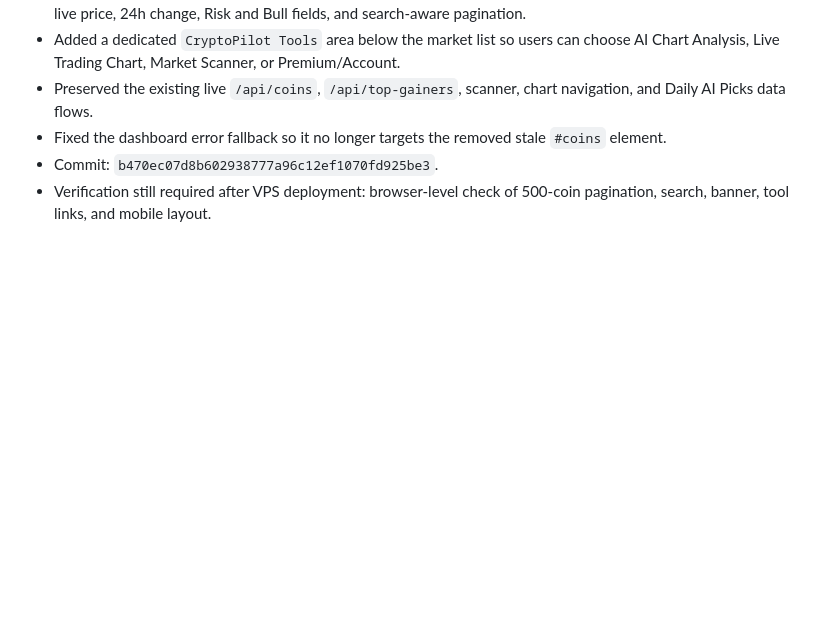
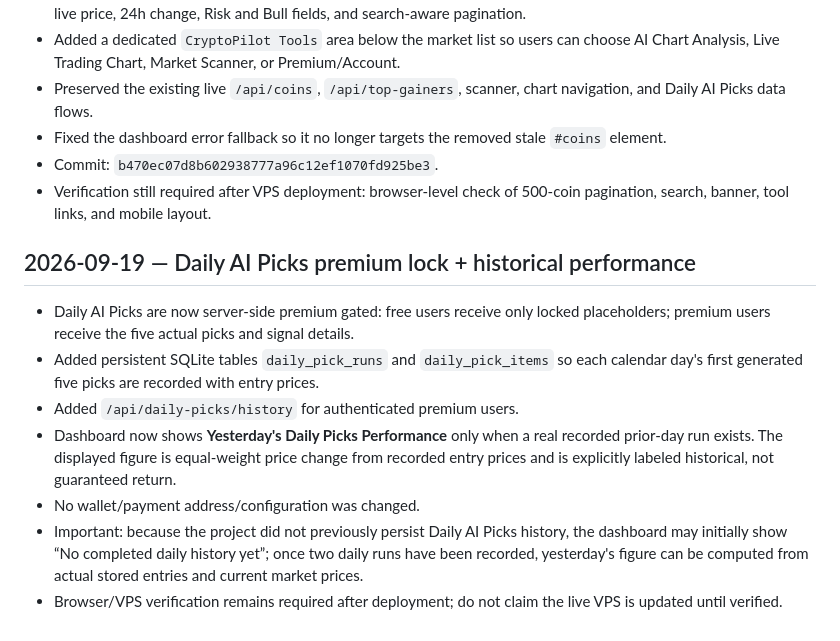
Before and after one commit to babakbit2022-maker/CryptoPilot, a Markdown page: docs/TECHNICAL_STATE.md, the part around the change. GitHub-like rendering; blank space fills up the shorter version.

Commit message:
docs: record daily picks lock and performance tracking

```diff
--- a/docs/TECHNICAL_STATE.md
+++ b/docs/TECHNICAL_STATE.md
@@ -62,3 +62,13 @@ Automated repairs may change deterministic technical/infrastructure code and tes
 - Fixed the dashboard error fallback so it no longer targets the removed stale `#coins` element.
 - Commit: `b470ec07d8b602938777a96c12ef1070fd925be3`.
 - Verification still required after VPS deployment: browser-level check of 500-coin pagination, search, banner, tool links, and mobile layout.
+
+
+## 2026-09-19 — Daily AI Picks premium lock + historical performance
+- Daily AI Picks are now server-side premium gated: free users receive only locked placeholders; premium users receive the five actual picks and signal details.
+- Added persistent SQLite tables `daily_pick_runs` and `daily_pick_items` so each calendar day's first generated five picks are recorded with entry prices.
+- Added `/api/daily-picks/history` for authenticated premium users.
+- Dashboard now shows **Yesterday's Daily Picks Performance** only when a real recorded prior-day run exists. The displayed figure is equal-weight price change from recorded entry prices and is explicitly labeled historical, not guaranteed return.
+- No wallet/payment address/configuration was changed.
+- Important: because the project did not previously persist Daily AI Picks history, the dashboard may initially show “No completed daily history yet”; once two daily runs have been recorded, yesterday's figure can be computed from actual stored entries and current market prices.
+- Browser/VPS verification remains required after deployment; do not claim the live VPS is updated until verified.
```
